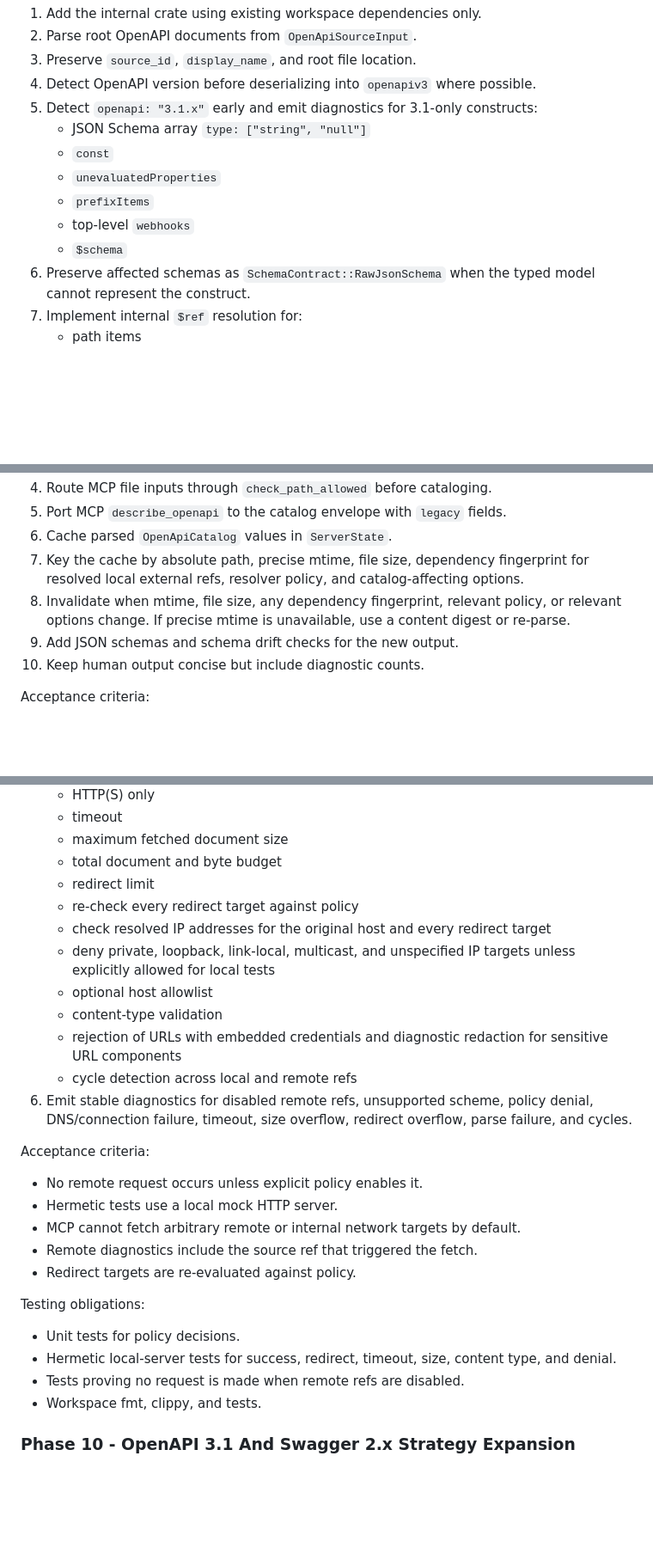
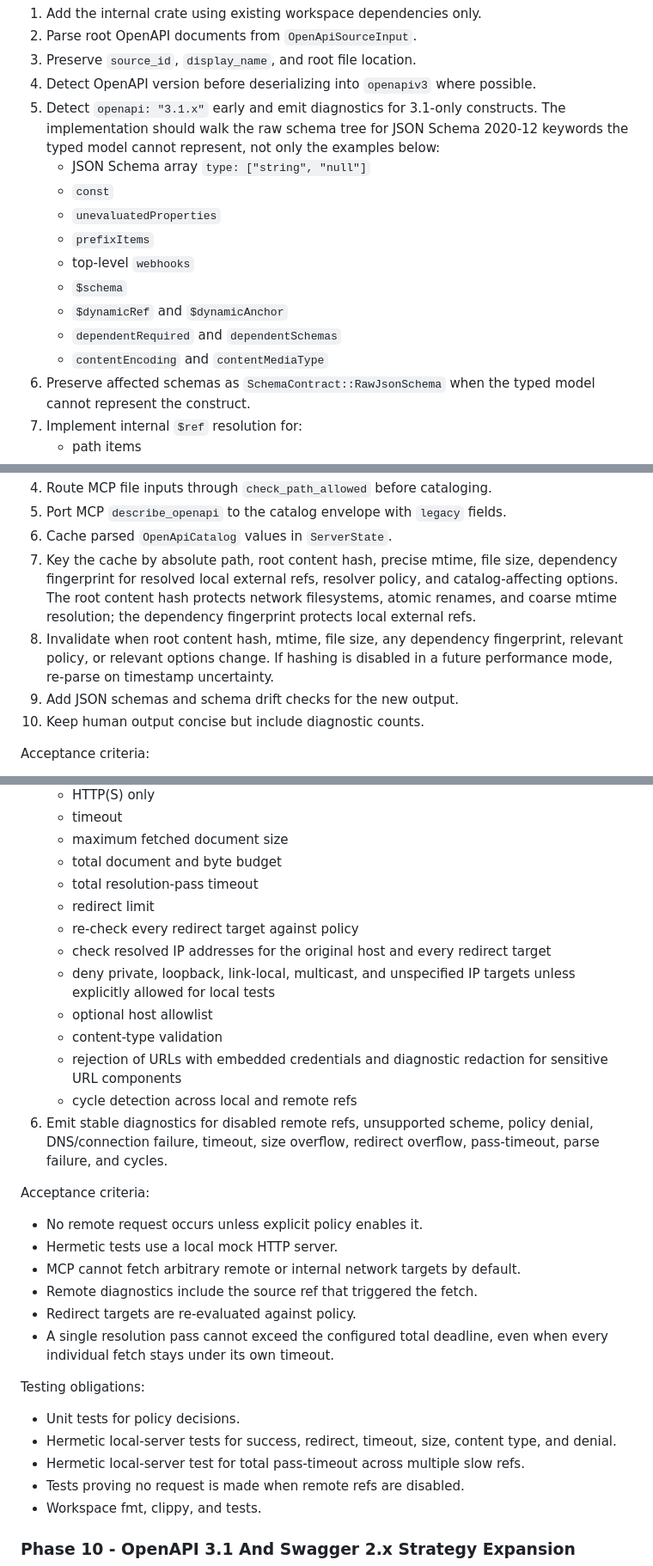
Before and after one commit to strefethen/arazzo-cli, a Markdown page: docs/future/openapi-provider-grade-ingestion.md, 3 parts joined by grey strips. Shown at 86% size. Drawn GitHub-style; blank space fills up the shorter version.

```diff
--- a/docs/future/openapi-provider-grade-ingestion.md
+++ b/docs/future/openapi-provider-grade-ingestion.md
@@ -954,13 +973,18 @@ Tasks:
 2. Parse root OpenAPI documents from `OpenApiSourceInput`.
 3. Preserve `source_id`, `display_name`, and root file location.
 4. Detect OpenAPI version before deserializing into `openapiv3` where possible.
-5. Detect `openapi: "3.1.x"` early and emit diagnostics for 3.1-only constructs:
+5. Detect `openapi: "3.1.x"` early and emit diagnostics for 3.1-only constructs.
+   The implementation should walk the raw schema tree for JSON Schema 2020-12
+   keywords the typed model cannot represent, not only the examples below:
    - JSON Schema array `type: ["string", "null"]`
    - `const`
    - `unevaluatedProperties`
    - `prefixItems`
    - top-level `webhooks`
    - `$schema`
+   - `$dynamicRef` and `$dynamicAnchor`
+   - `dependentRequired` and `dependentSchemas`
+   - `contentEncoding` and `contentMediaType`
 6. Preserve affected schemas as `SchemaContract::RawJsonSchema` when the typed
    model cannot represent the construct.
 7. Implement internal `$ref` resolution for:
@@ -1031,12 +1057,14 @@ Tasks:
 4. Route MCP file inputs through `check_path_allowed` before cataloging.
 5. Port MCP `describe_openapi` to the catalog envelope with `legacy` fields.
 6. Cache parsed `OpenApiCatalog` values in `ServerState`.
-7. Key the cache by absolute path, precise mtime, file size, dependency
-   fingerprint for resolved local external refs, resolver policy, and
-   catalog-affecting options.
-8. Invalidate when mtime, file size, any dependency fingerprint, relevant policy,
-   or relevant options change. If precise mtime is unavailable, use a content
-   digest or re-parse.
+7. Key the cache by absolute path, root content hash, precise mtime, file size,
+   dependency fingerprint for resolved local external refs, resolver policy, and
+   catalog-affecting options. The root content hash protects network filesystems,
+   atomic renames, and coarse mtime resolution; the dependency fingerprint
+   protects local external refs.
+8. Invalidate when root content hash, mtime, file size, any dependency
+   fingerprint, relevant policy, or relevant options change. If hashing is
+   disabled in a future performance mode, re-parse on timestamp uncertainty.
 9. Add JSON schemas and schema drift checks for the new output.
 10. Keep human output concise but include diagnostic counts.
 
@@ -1394,6 +1429,7 @@ Tasks:
    - timeout
    - maximum fetched document size
    - total document and byte budget
+   - total resolution-pass timeout
    - redirect limit
    - re-check every redirect target against policy
    - check resolved IP addresses for the original host and every redirect target
@@ -1406,7 +1442,7 @@ Tasks:
    - cycle detection across local and remote refs
 6. Emit stable diagnostics for disabled remote refs, unsupported scheme, policy
    denial, DNS/connection failure, timeout, size overflow, redirect overflow,
-   parse failure, and cycles.
+   pass-timeout, parse failure, and cycles.
 
 Acceptance criteria:
 
@@ -1415,12 +1451,15 @@ Acceptance criteria:
 - MCP cannot fetch arbitrary remote or internal network targets by default.
 - Remote diagnostics include the source ref that triggered the fetch.
 - Redirect targets are re-evaluated against policy.
+- A single resolution pass cannot exceed the configured total deadline, even when
+  every individual fetch stays under its own timeout.
 
 Testing obligations:
 
 - Unit tests for policy decisions.
 - Hermetic local-server tests for success, redirect, timeout, size, content type,
   and denial.
+- Hermetic local-server test for total pass-timeout across multiple slow refs.
 - Tests proving no request is made when remote refs are disabled.
 - Workspace fmt, clippy, and tests.
 
```
Also changed, not shown: other parts of docs/future/openapi-provider-grade-ingestion.md (+63 -28 lines).
